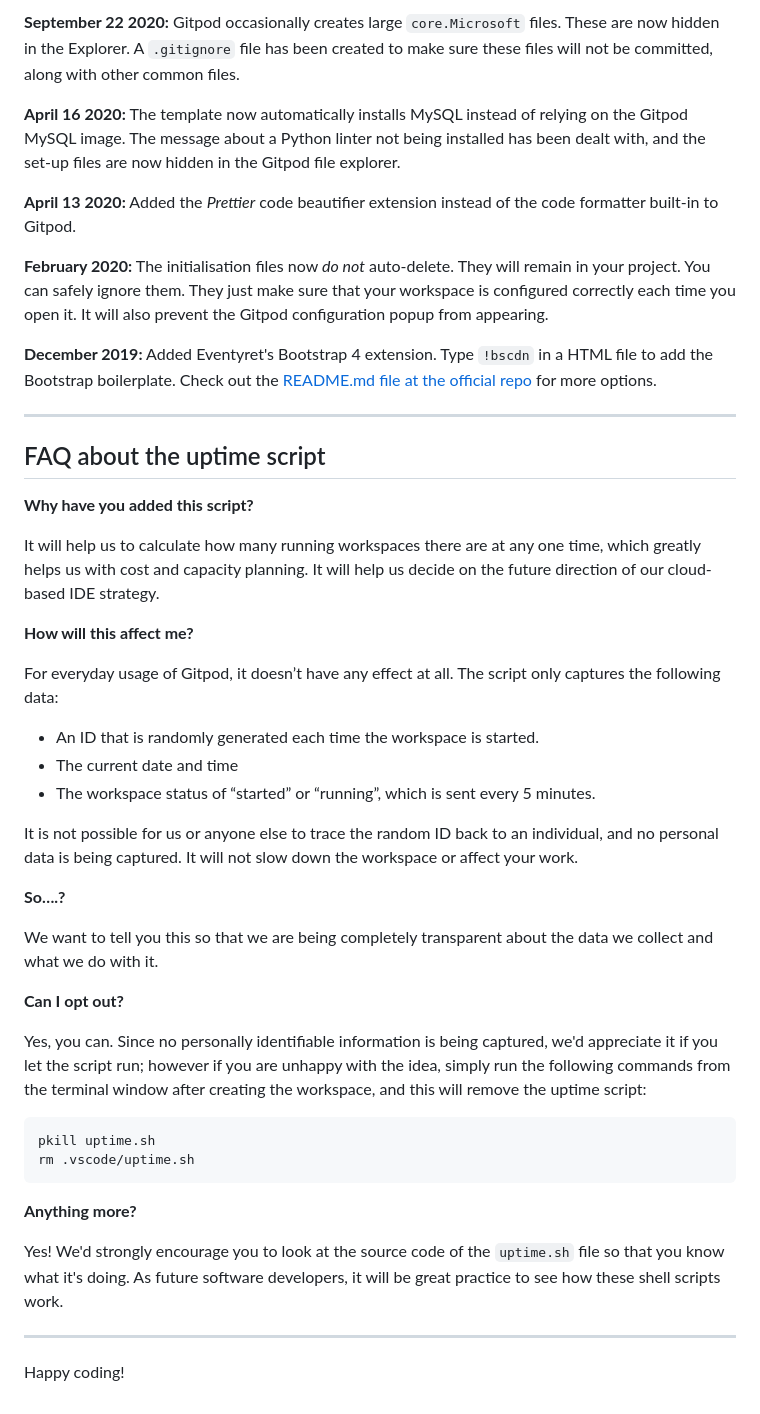
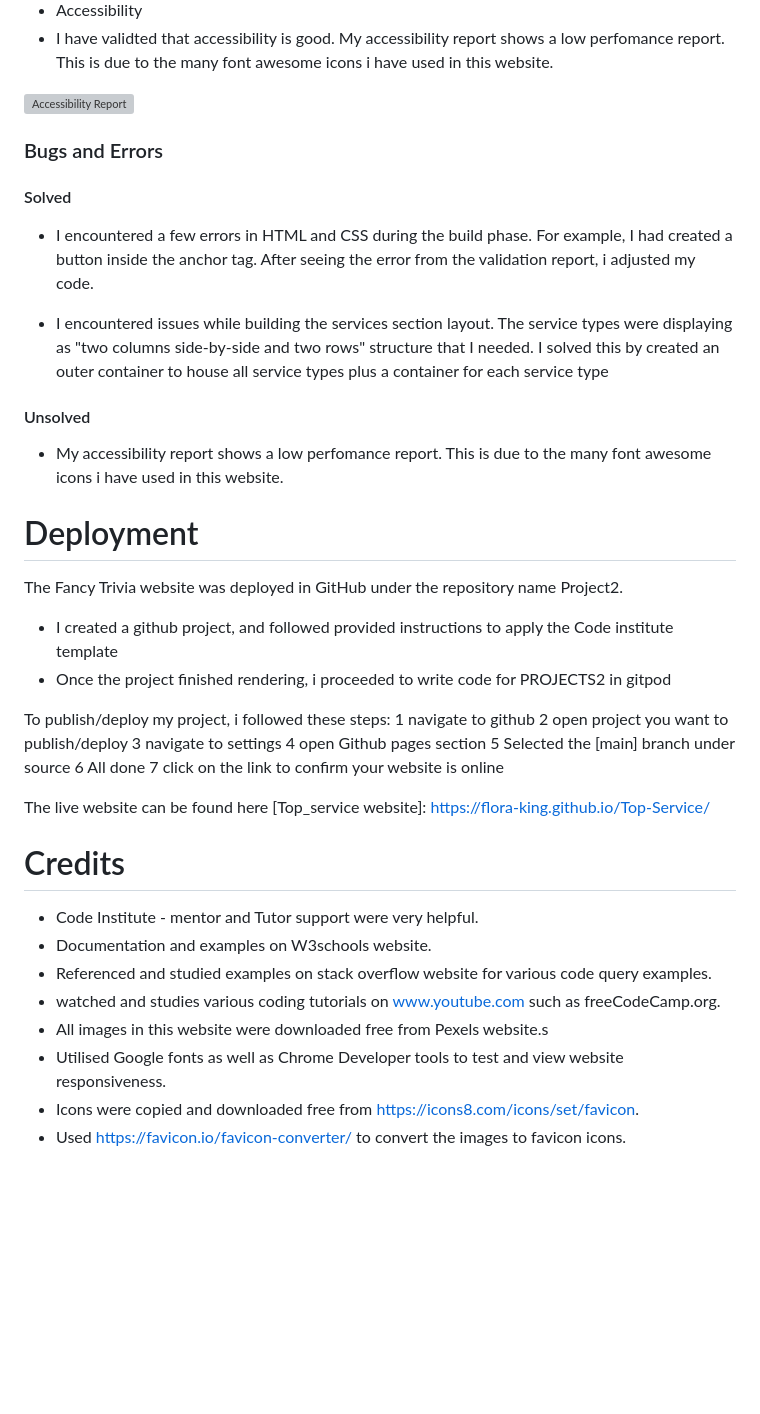
Before and after one commit to Flora-King/Project2, a Markdown page: README.md, the part around one of its changes. GitHub-like rendering; blank space fills up the shorter version; grey boxes are pictures that could not be loaded.

Commit message:
Add outline for README.md file

````diff
--- a/README.md
+++ b/README.md
@@ -60,49 +68,44 @@ We continually tweak and adjust this template to help give you the best experien
 
-**September 22 2020:** Gitpod occasionally creates large `core.Microsoft` files. These are now hidden in the Explorer. A `.gitignore` file has been created to make sure these files will not be committed, along with other common files.
+* Accessibility
+ * I have validted that accessibility is good. My accessibility report shows a low perfomance report. This is due to the many font awesome icons i have used in this website.
 
-**April 16 2020:** The template now automatically installs MySQL instead of relying on the Gitpod MySQL image. The message about a Python linter not being installed has been dealt with, and the set-up files are now hidden in the Gitpod file explorer.
+![Accessibility Report](https://user-images.githubusercontent.com/106548101/178159136-7760498c-b203-4f28-ae2a-1302027937c4.PNG)
 
-**April 13 2020:** Added the _Prettier_ code beautifier extension instead of the code formatter built-in to Gitpod.
+### Bugs and Errors
 
-**February 2020:** The initialisation files now _do not_ auto-delete. They will remain in your project. You can safely ignore them. They just make sure that your workspace is configured correctly each time you open it. It will also prevent the Gitpod configuration popup from appearing.
+#### Solved
+* I encountered a few errors in HTML and CSS during the build phase. For example, I had created a button inside the anchor tag. After seeing the error from the validation report, i adjusted my code.
 
-**December 2019:** Added Eventyret's Bootstrap 4 extension. Type `!bscdn` in a HTML file to add the Bootstrap boilerplate. Check out the <a href="https://github.com/Eventyret/vscode-bcdn" target="_blank">README.md file at the official repo</a> for more options.
+* I encountered issues while building the services section layout. The service types were displaying as "two columns side-by-side and two rows" structure that I needed. I solved this by created an outer container to house all service types plus a container for each service type
 
-------
+#### Unsolved
 
-## FAQ about the uptime script
+* My accessibility report shows a low perfomance report. This is due to the many font awesome icons i have used in this website.
 
-**Why have you added this script?**
+# Deployment
 
-It will help us to calculate how many running workspaces there are at any one time, which greatly helps us with cost and capacity planning. It will help us decide on the future direction of our cloud-based IDE strategy.
+The Fancy Trivia website was deployed in GitHub under the repository name Project2.
 
-**How will this affect me?**
+* I created a github project, and followed provided instructions to apply the Code institute template
+* Once the project finished rendering, i proceeded to write code for PROJECTS2 in gitpod
 
-For everyday usage of Gitpod, it doesn’t have any effect at all. The script only captures the following data:
+To publish/deploy my project, i followed these steps:
+1 navigate to github
+2 open project you want to publish/deploy
+3 navigate to settings
+4 open Github pages section
+5 Selected the [main] branch under source
+6 All done
+7 click on the link to confirm your website is online
 
-- An ID that is randomly generated each time the workspace is started.
-- The current date and time
-- The workspace status of “started” or “running”, which is sent every 5 minutes.
+The live website can be found here [Top_service website]: https://flora-king.github.io/Top-Service/
 
-It is not possible for us or anyone else to trace the random ID back to an individual, and no personal data is being captured. It will not slow down the workspace or affect your work.
-
-**So….?**
-
-We want to tell you this so that we are being completely transparent about the data we collect and what we do with it.
-
-**Can I opt out?**
-
-Yes, you can. Since no personally identifiable information is being captured, we'd appreciate it if you let the script run; however if you are unhappy with the idea, simply run the following commands from the terminal window after creating the workspace, and this will remove the uptime script:
-
-```
-pkill uptime.sh
-rm .vscode/uptime.sh
-```
-
-**Anything more?**
-
-Yes! We'd strongly encourage you to look at the source code of the `uptime.sh` file so that you know what it's doing. As future software developers, it will be great practice to see how these shell scripts work.
-
----
-
-Happy coding!
+# Credits
+* Code Institute - mentor and Tutor support were very helpful.
+* Documentation and examples on W3schools website.
+* Referenced and studied examples on stack overflow website for various code query examples.
+* watched and studies various coding tutorials on www.youtube.com such as freeCodeCamp.org.
+* All images in this website were downloaded free from Pexels website.s
+* Utilised Google fonts as well as Chrome Developer tools to test and view website responsiveness.
+* Icons were copied and downloaded free from https://icons8.com/icons/set/favicon.
+* Used https://favicon.io/favicon-converter/ to convert the images to favicon icons.
````
Also changed, not shown: other parts of README.md (+40 -32 lines).
